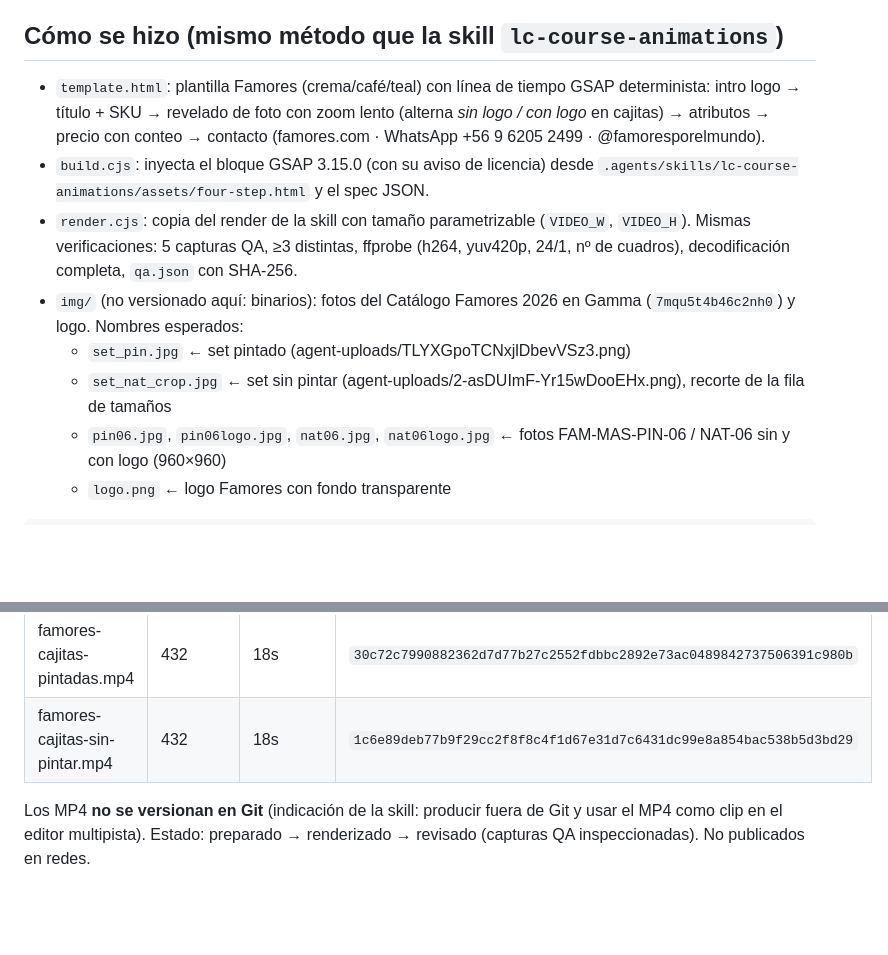
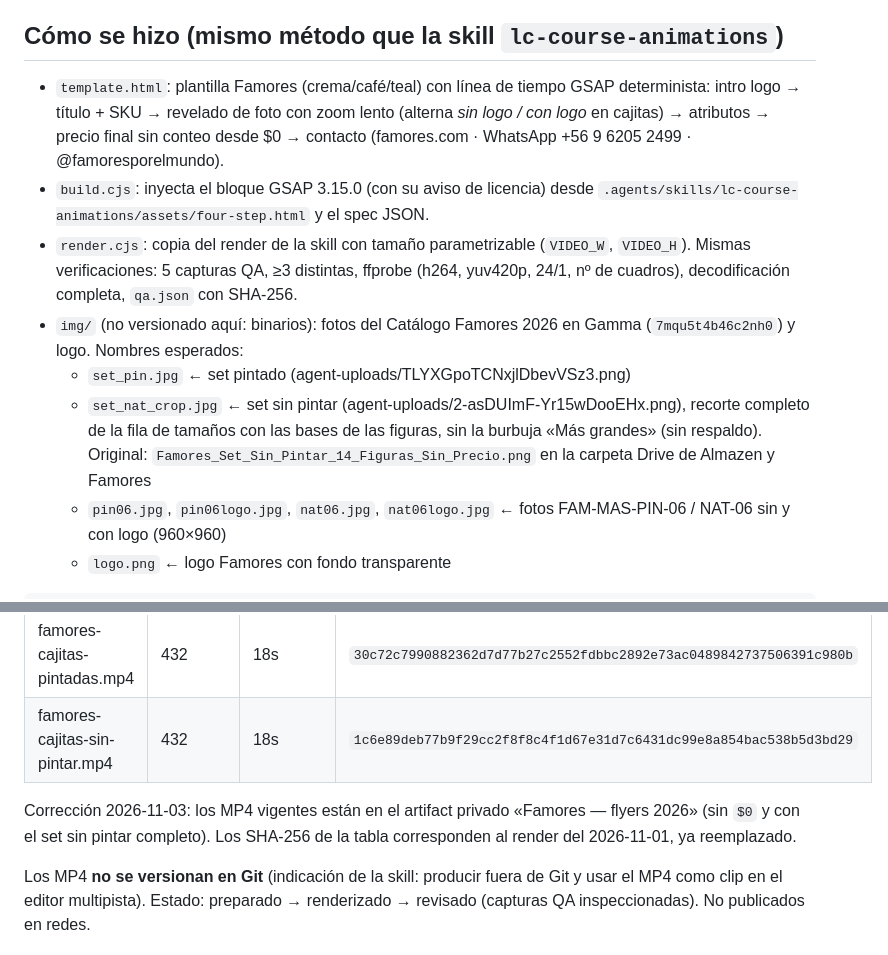
Before and after one commit to KatherineStehberg/Ai_video_maker, a Markdown page: examples/famores-2026/README.md, 2 parts joined by grey strips. GitHub-like rendering; blank space fills up the shorter version.

Commit message:
docs(famores): actualizar README tras corregir videos y foto sin pintar
Co-Authored-By: Claude Opus 5.5 <noreply@anthropic.com>
Claude-Session: https://claude.ai/code/session_012kkb16WG1kiXy3rQzoqaHp

```diff
--- a/examples/famores-2026/README.md
+++ b/examples/famores-2026/README.md
@@ -13,12 +13,12 @@ Precios finales en CLP, IVA incluido.
 
 ## Cómo se hizo (mismo método que la skill `lc-course-animations`)
 
-- `template.html`: plantilla Famores (crema/café/teal) con línea de tiempo GSAP determinista: intro logo → título + SKU → revelado de foto con zoom lento (alterna *sin logo / con logo* en cajitas) → atributos → precio con conteo → contacto (famores.com · WhatsApp +56 9 6205 2499 · @famoresporelmundo).
+- `template.html`: plantilla Famores (crema/café/teal) con línea de tiempo GSAP determinista: intro logo → título + SKU → revelado de foto con zoom lento (alterna *sin logo / con logo* en cajitas) → atributos → precio final sin conteo desde $0 → contacto (famores.com · WhatsApp +56 9 6205 2499 · @famoresporelmundo).
 - `build.cjs`: inyecta el bloque GSAP 3.15.0 (con su aviso de licencia) desde `.agents/skills/lc-course-animations/assets/four-step.html` y el spec JSON.
 - `render.cjs`: copia del render de la skill con tamaño parametrizable (`VIDEO_W`, `VIDEO_H`). Mismas verificaciones: 5 capturas QA, ≥3 distintas, ffprobe (h264, yuv420p, 24/1, nº de cuadros), decodificación completa, `qa.json` con SHA-256.
 - `img/` (no versionado aquí: binarios): fotos del Catálogo Famores 2026 en Gamma (`7mqu5t4b46c2nh0`) y logo. Nombres esperados:
   - `set_pin.jpg` ← set pintado (agent-uploads/TLYXGpoTCNxjlDbevVSz3.png)
-  - `set_nat_crop.jpg` ← set sin pintar (agent-uploads/2-asDUImF-Yr15wDooEHx.png), recorte de la fila de tamaños
+  - `set_nat_crop.jpg` ← set sin pintar (agent-uploads/2-asDUImF-Yr15wDooEHx.png), recorte completo de la fila de tamaños con las bases de las figuras, sin la burbuja «Más grandes» (sin respaldo). Original: `Famores_Set_Sin_Pintar_14_Figuras_Sin_Precio.png` en la carpeta Drive de Almazen y Famores
   - `pin06.jpg`, `pin06logo.jpg`, `nat06.jpg`, `nat06logo.jpg` ← fotos FAM-MAS-PIN-06 / NAT-06 sin y con logo (960×960)
   - `logo.png` ← logo Famores con fondo transparente
 
@@ -38,4 +38,6 @@ VIDEO_W=1080 VIDEO_H=1920 node render.cjs famores-set-pintado.html ../../tmp/fam
 | famores-cajitas-pintadas.mp4 | 432 | 18s | `30c72c7990882362d7d77b27c2552fdbbc2892e73ac0489842737506391c980b` |
 | famores-cajitas-sin-pintar.mp4 | 432 | 18s | `1c6e89deb77b9f29cc2f8f8c4f1d67e31d7c6431dc99e8a854bac538b5d3bd29` |
 
+Corrección 2026-11-03: los MP4 vigentes están en el artifact privado «Famores — flyers 2026» (sin `$0` y con el set sin pintar completo). Los SHA-256 de la tabla corresponden al render del 2026-11-01, ya reemplazado.
+
 Los MP4 **no se versionan en Git** (indicación de la skill: producir fuera de Git y usar el MP4 como clip en el editor multipista). Estado: preparado → renderizado → revisado (capturas QA inspeccionadas). No publicados en redes.
```
